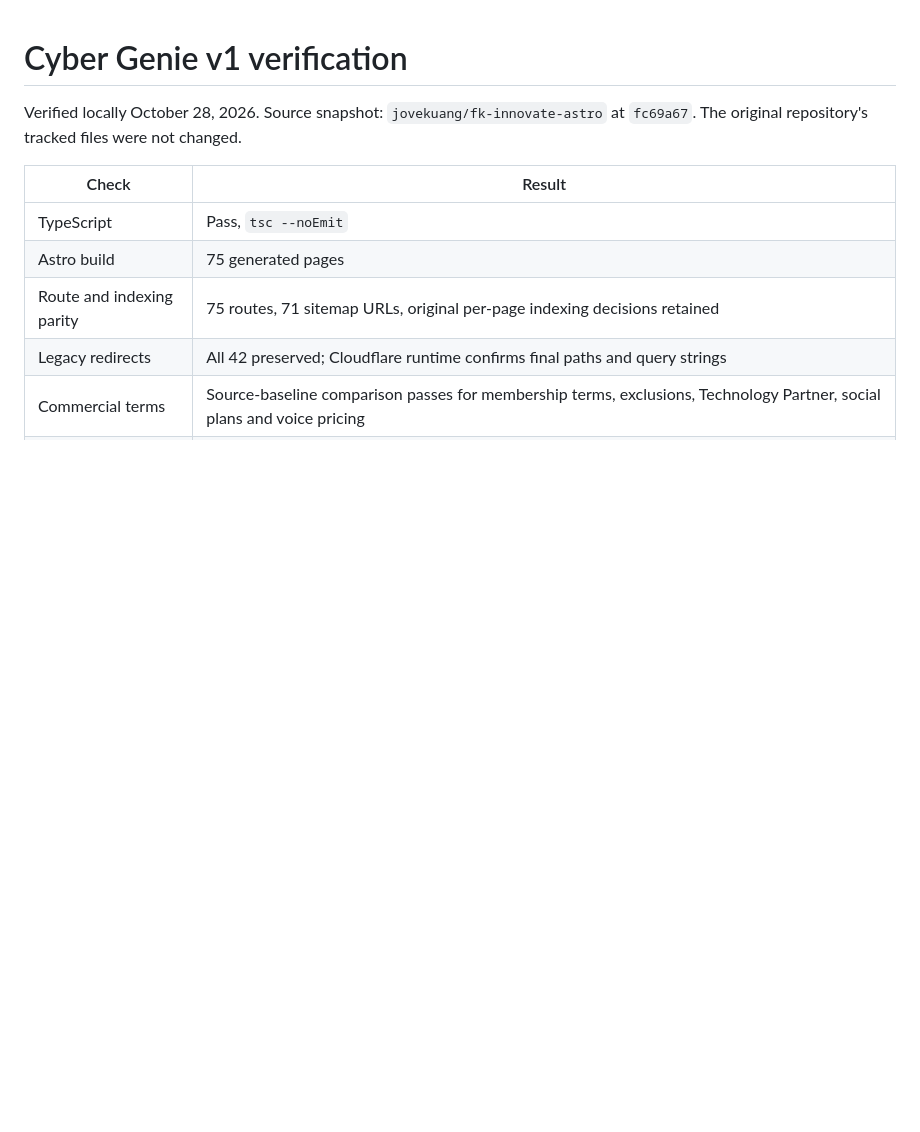
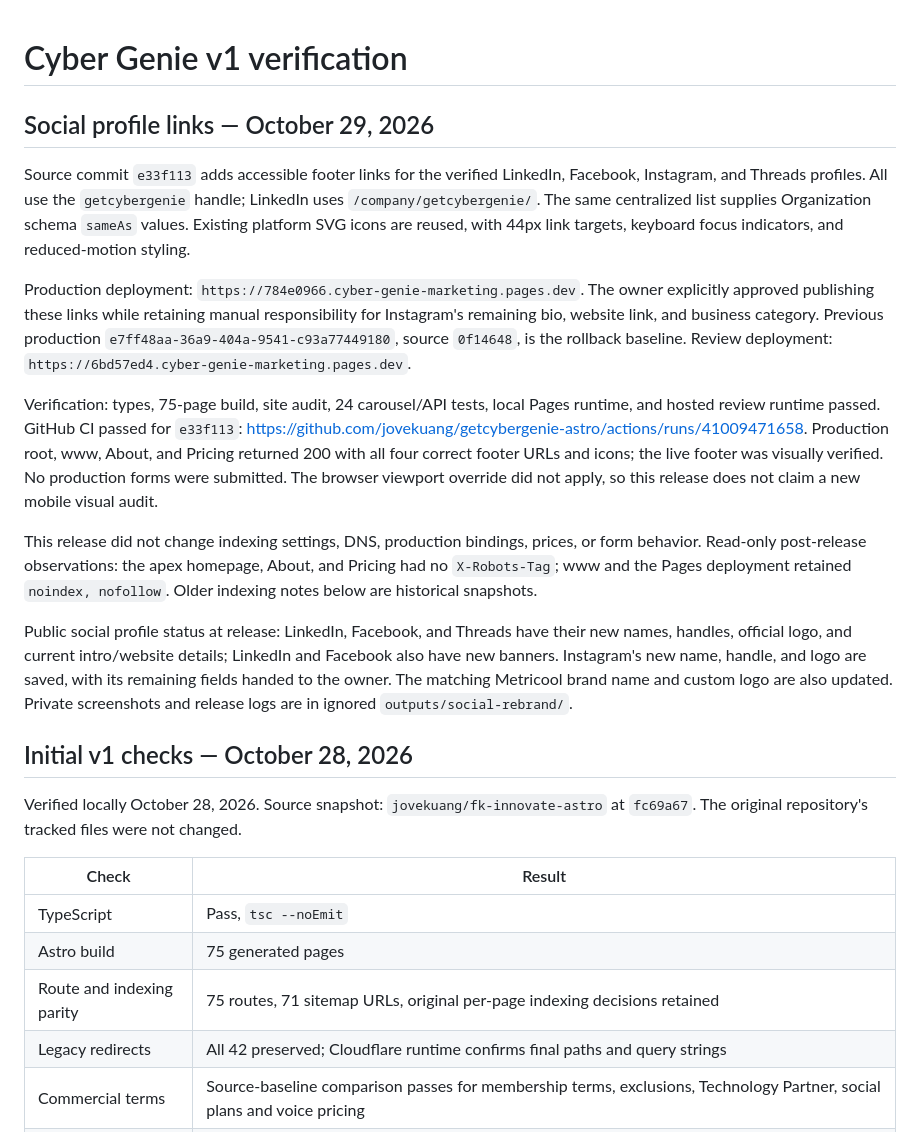
Before and after one commit to jovekuang/getcybergenie-astro, a Markdown page: docs/verification.md, the part around the change. Drawn GitHub-style; blank space fills up the shorter version.

Commit message:
Record social profile publication and verification

```diff
--- a/docs/verification.md
+++ b/docs/verification.md
@@ -1,4 +1,18 @@
 # Cyber Genie v1 verification
+
+## Social profile links — October 29, 2026
+
+Source commit `e33f113` adds accessible footer links for the verified LinkedIn, Facebook, Instagram, and Threads profiles. All use the `getcybergenie` handle; LinkedIn uses `/company/getcybergenie/`. The same centralized list supplies Organization schema `sameAs` values. Existing platform SVG icons are reused, with 44px link targets, keyboard focus indicators, and reduced-motion styling.
+
+Production deployment: `https://784e0966.cyber-genie-marketing.pages.dev`. The owner explicitly approved publishing these links while retaining manual responsibility for Instagram's remaining bio, website link, and business category. Previous production `e7ff48aa-36a9-404a-9541-c93a77449180`, source `0f14648`, is the rollback baseline. Review deployment: `https://6bd57ed4.cyber-genie-marketing.pages.dev`.
+
+Verification: types, 75-page build, site audit, 24 carousel/API tests, local Pages runtime, and hosted review runtime passed. GitHub CI passed for `e33f113`: https://github.com/jovekuang/getcybergenie-astro/actions/runs/41009471658. Production root, www, About, and Pricing returned 200 with all four correct footer URLs and icons; the live footer was visually verified. No production forms were submitted. The browser viewport override did not apply, so this release does not claim a new mobile visual audit.
+
+This release did not change indexing settings, DNS, production bindings, prices, or form behavior. Read-only post-release observations: the apex homepage, About, and Pricing had no `X-Robots-Tag`; www and the Pages deployment retained `noindex, nofollow`. Older indexing notes below are historical snapshots.
+
+Public social profile status at release: LinkedIn, Facebook, and Threads have their new names, handles, official logo, and current intro/website details; LinkedIn and Facebook also have new banners. Instagram's new name, handle, and logo are saved, with its remaining fields handed to the owner. The matching Metricool brand name and custom logo are also updated. Private screenshots and release logs are in ignored `outputs/social-rebrand/`.
+
+## Initial v1 checks — October 28, 2026
 
 Verified locally October 28, 2026. Source snapshot: `jovekuang/fk-innovate-astro` at `fc69a67`. The original repository's tracked files were not changed.
 
```
